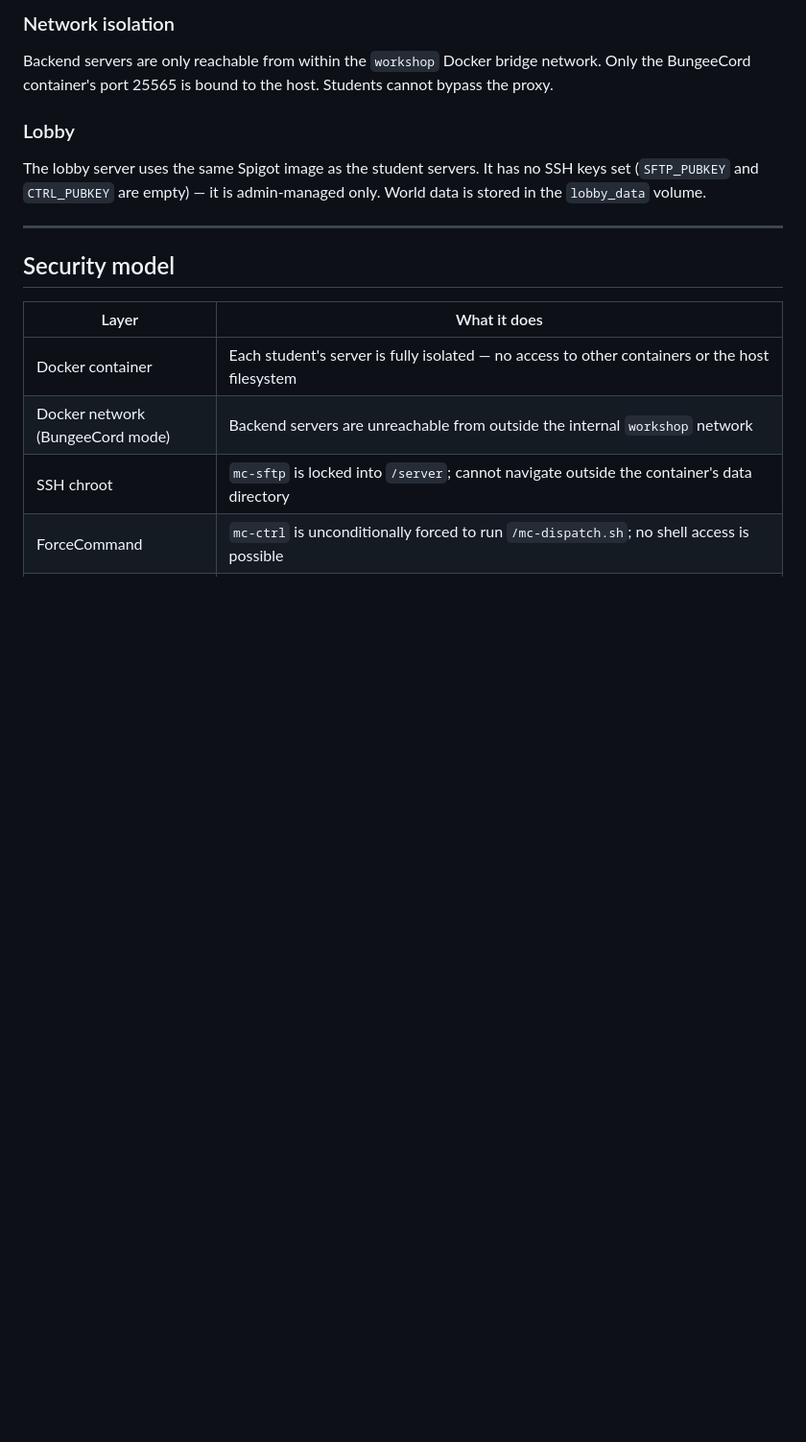
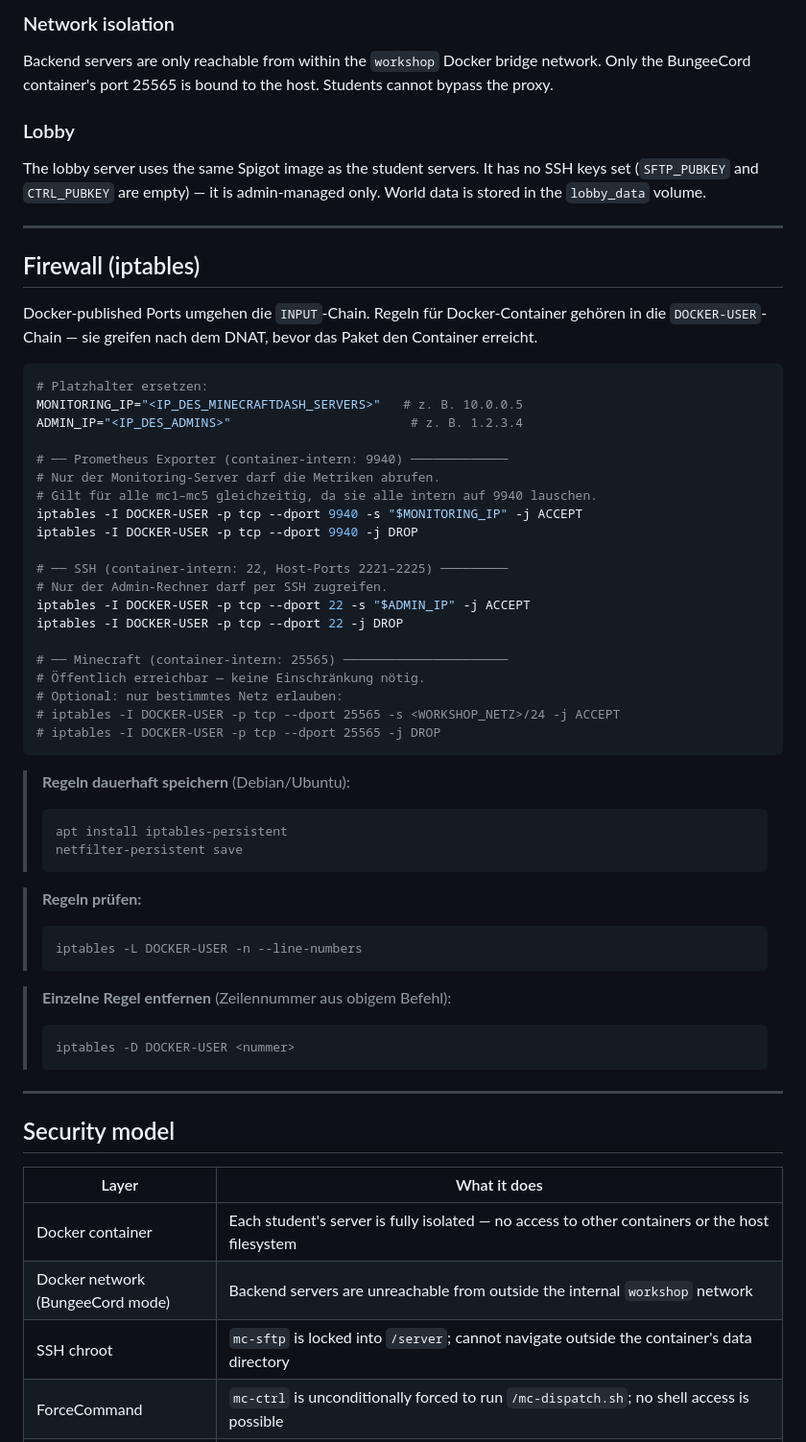
Before and after one commit to cndrbrbr/minecraftHostingServer, a Markdown page: README.md, the part around the change. Shown at 96% size. GitHub-like rendering; blank space fills up the shorter version.

Commit message:
docs: add iptables firewall rules to README
Rules use DOCKER-USER chain (correct for Docker-published ports).
Covers Prometheus exporter (:9940), SSH (:22), and Minecraft (:25565).
Includes instructions for iptables-persistent and rule management.

Co-Authored-By: Claude Sonnet 4.6 <noreply@anthropic.com>

````diff
--- a/README.md
+++ b/README.md
@@ -611,6 +611,51 @@ The lobby server uses the same Spigot image as the student servers. It has no SS
 
 ---
 
+## Firewall (iptables)
+
+Docker-published Ports umgehen die `INPUT`-Chain. Regeln für Docker-Container gehören in die `DOCKER-USER`-Chain — sie greifen nach dem DNAT, bevor das Paket den Container erreicht.
+
+```bash
+# Platzhalter ersetzen:
+MONITORING_IP="<IP_DES_MINECRAFTDASH_SERVERS>"   # z. B. 10.0.0.5
+ADMIN_IP="<IP_DES_ADMINS>"                        # z. B. 1.2.3.4
+
+# ── Prometheus Exporter (container-intern: 9940) ─────────────
+# Nur der Monitoring-Server darf die Metriken abrufen.
+# Gilt für alle mc1–mc5 gleichzeitig, da sie alle intern auf 9940 lauschen.
+iptables -I DOCKER-USER -p tcp --dport 9940 -s "$MONITORING_IP" -j ACCEPT
+iptables -I DOCKER-USER -p tcp --dport 9940 -j DROP
+
+# ── SSH (container-intern: 22, Host-Ports 2221–2225) ─────────
+# Nur der Admin-Rechner darf per SSH zugreifen.
+iptables -I DOCKER-USER -p tcp --dport 22 -s "$ADMIN_IP" -j ACCEPT
+iptables -I DOCKER-USER -p tcp --dport 22 -j DROP
+
+# ── Minecraft (container-intern: 25565) ──────────────────────
+# Öffentlich erreichbar — keine Einschränkung nötig.
+# Optional: nur bestimmtes Netz erlauben:
+# iptables -I DOCKER-USER -p tcp --dport 25565 -s <WORKSHOP_NETZ>/24 -j ACCEPT
+# iptables -I DOCKER-USER -p tcp --dport 25565 -j DROP
+```
+
+> **Regeln dauerhaft speichern** (Debian/Ubuntu):
+> ```bash
+> apt install iptables-persistent
+> netfilter-persistent save
+> ```
+
+> **Regeln prüfen:**
+> ```bash
+> iptables -L DOCKER-USER -n --line-numbers
+> ```
+
+> **Einzelne Regel entfernen** (Zeilennummer aus obigem Befehl):
+> ```bash
+> iptables -D DOCKER-USER <nummer>
+> ```
+
+---
+
 ## Security model
 
 | Layer | What it does |
````
